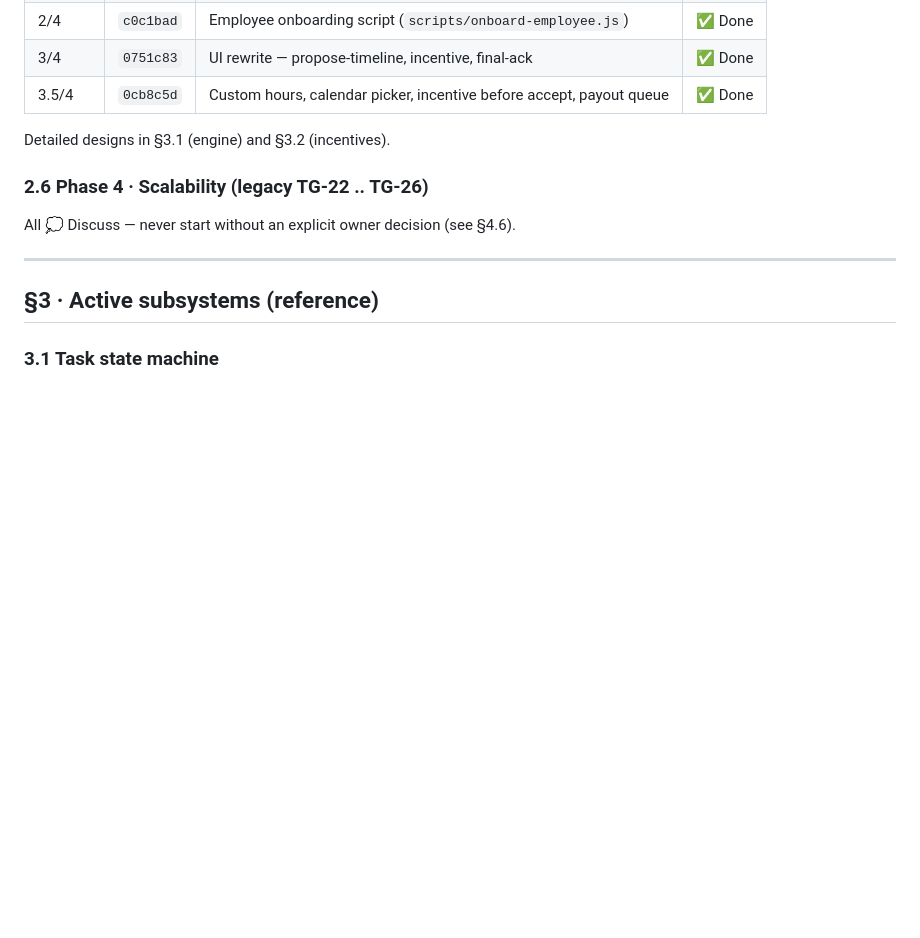
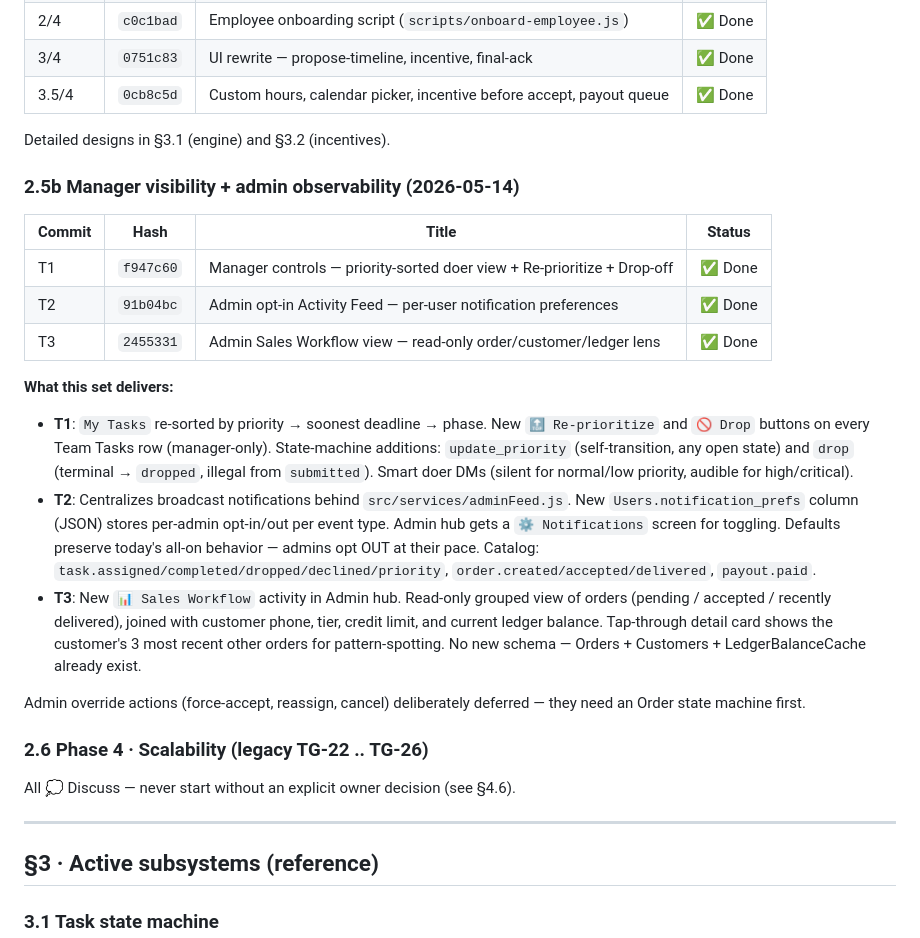
Before and after one commit to krishnaGkp27/AtFactoryPrice, a Markdown page: telegram-ops-bot/ROADMAP.md, the part around the change. Rendered like a GitHub page; blank space fills up the shorter version.

Commit message:
docs: record T1+T2+T3 in ROADMAP §2.5b and add journal session
ROADMAP.md: new §2.5b "Manager visibility + admin observability"
section with the three shipped commits (T1 f947c60, T2 91b04bc,
T3 2455331), a brief summary of what each delivers, and the
deferred-by-design admin override actions on the Sales view.

journal/sessions/2026-05-14-manager-visibility-and-admin-feed.md:
session writeup covering the design conversation, the 6 user-decision
options that shaped the implementation, and the future hooks each
commit opens (re-prio-aware reports, principal-agnostic feed,
launchpad for Order state machine work).

Co-authored-by: Cursor <cursoragent@cursor.com>

```diff
--- a/telegram-ops-bot/ROADMAP.md
+++ b/telegram-ops-bot/ROADMAP.md
@@ -173,6 +173,21 @@ When in doubt about *where* something belongs, ask: is this a status (§2), a re
 | 3.5/4 | `0cb8c5d` | Custom hours, calendar picker, incentive before accept, payout queue | ✅ Done |
 
 Detailed designs in §3.1 (engine) and §3.2 (incentives).
+
+### 2.5b Manager visibility + admin observability (2026-05-14)
+
+| Commit | Hash | Title | Status |
+|---|---|---|---|
+| T1 | `f947c60` | Manager controls — priority-sorted doer view + Re-prioritize + Drop-off | ✅ Done |
+| T2 | `91b04bc` | Admin opt-in Activity Feed — per-user notification preferences | ✅ Done |
+| T3 | `2455331` | Admin Sales Workflow view — read-only order/customer/ledger lens | ✅ Done |
+
+**What this set delivers:**
+- **T1**: `My Tasks` re-sorted by priority → soonest deadline → phase. New `🔝 Re-prioritize` and `🚫 Drop` buttons on every Team Tasks row (manager-only). State-machine additions: `update_priority` (self-transition, any open state) and `drop` (terminal → `dropped`, illegal from `submitted`). Smart doer DMs (silent for normal/low priority, audible for high/critical).
+- **T2**: Centralizes broadcast notifications behind `src/services/adminFeed.js`. New `Users.notification_prefs` column (JSON) stores per-admin opt-in/out per event type. Admin hub gets a `⚙️ Notifications` screen for toggling. Defaults preserve today's all-on behavior — admins opt OUT at their pace. Catalog: `task.assigned/completed/dropped/declined/priority`, `order.created/accepted/delivered`, `payout.paid`.
+- **T3**: New `📊 Sales Workflow` activity in Admin hub. Read-only grouped view of orders (pending / accepted / recently delivered), joined with customer phone, tier, credit limit, and current ledger balance. Tap-through detail card shows the customer's 3 most recent other orders for pattern-spotting. No new schema — Orders + Customers + LedgerBalanceCache already exist.
+
+Admin override actions (force-accept, reassign, cancel) deliberately deferred — they need an Order state machine first.
 
 ### 2.6 Phase 4 · Scalability (legacy TG-22 .. TG-26)
 
```
Also changed, not shown: 1 other file.
